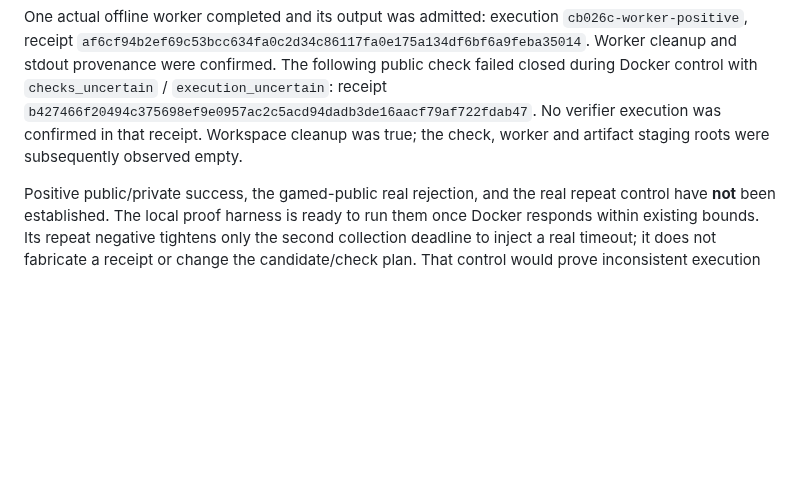
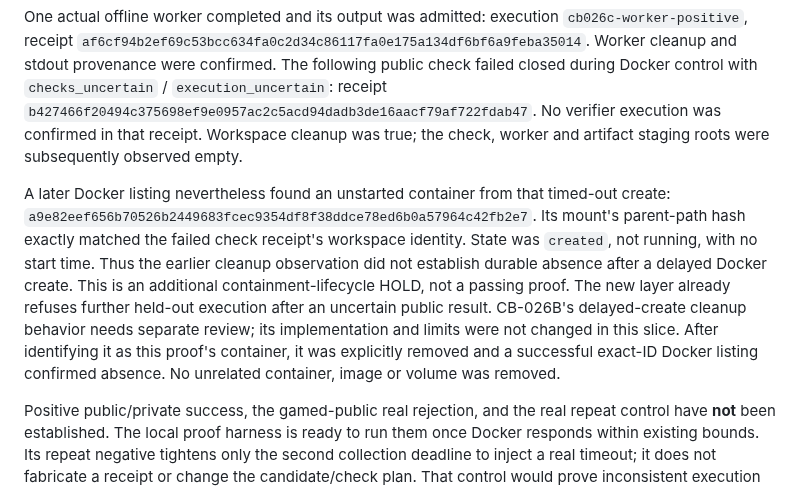
Before and after one commit to mootmoot1/MootOS, a Markdown page: docs/future/CONTINUOUS_BUILDER_CB026C_ADVERSARIAL_VERIFICATION.md, the part around the change. Rendered like a GitHub page; blank space fills up the shorter version.

Commit message:
docs: record delayed Docker create cleanup hold

```diff
--- a/docs/future/CONTINUOUS_BUILDER_CB026C_ADVERSARIAL_VERIFICATION.md
+++ b/docs/future/CONTINUOUS_BUILDER_CB026C_ADVERSARIAL_VERIFICATION.md
@@ -137,6 +137,19 @@ receipt `b427466f20494c375698ef9e0957ac2c5acd94dadb3de16aacf79af722fdab47`.
 No verifier execution was confirmed in that receipt. Workspace cleanup was true;
 the check, worker and artifact staging roots were subsequently observed empty.
 
+A later Docker listing nevertheless found an unstarted container from that
+timed-out create: `a9e82eef656b70526b2449683fcec9354df8f38ddce78ed6b0a57964c42fb2e7`.
+Its mount's parent-path hash exactly matched the failed check receipt's workspace
+identity. State was `created`, not running, with no start time. Thus the earlier
+cleanup observation did not establish durable absence after a delayed Docker
+create. This is an additional containment-lifecycle HOLD, not a passing proof.
+The new layer already refuses further held-out execution after an uncertain
+public result. CB-026B's delayed-create cleanup behavior needs separate review;
+its implementation and limits were not changed in this slice.
+After identifying it as this proof's container, it was explicitly removed and
+a successful exact-ID Docker listing confirmed absence. No unrelated container,
+image or volume was removed.
+
 Positive public/private success, the gamed-public real rejection, and the real
 repeat control have **not** been established. The local proof harness is ready
 to run them once Docker responds within existing bounds. Its repeat negative
```
